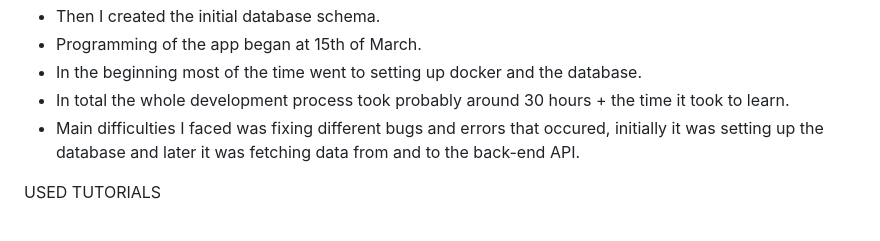
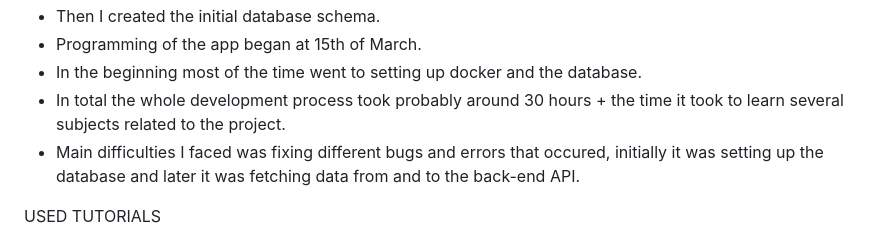
Before and after one commit to NotoriousElmo/CinemaApp, a Markdown page: README.md, the part around the change. Drawn GitHub-style.

```diff
--- a/README.md
+++ b/README.md
@@ -42,7 +42,7 @@ DEVELOPMENT PROCESS
 * Then I created the initial database schema.
 * Programming of the app began at 15th of March.
 * In the beginning most of the time went to setting up docker and the database.
-* In total the whole development process took probably around 30 hours + the time it took to learn.
+* In total the whole development process took probably around 30 hours + the time it took to learn several subjects related to the project.
 * Main difficulties I faced was fixing different bugs and errors that occured, initially it was setting up the database and later it was fetching data from and to the back-end API.
 
 USED TUTORIALS
```
